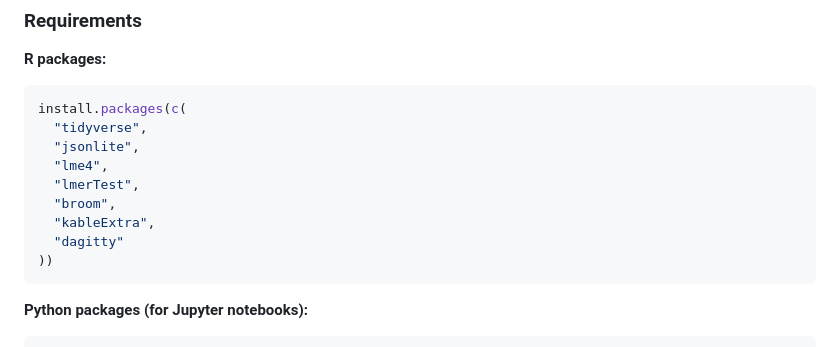
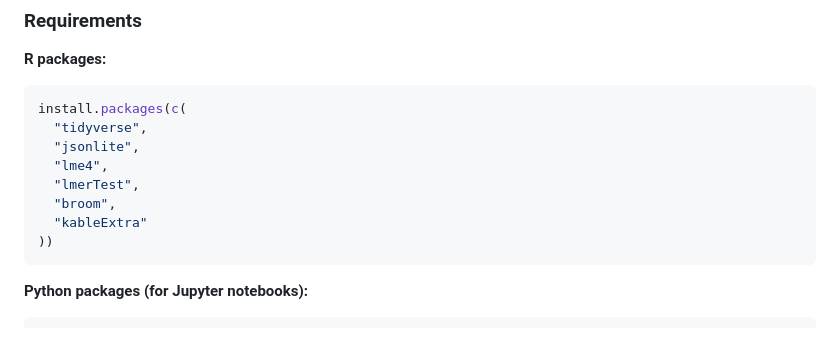
Before and after one commit to strilets-ys/moral-ai-experiment, a Markdown page: analysis/README.md, the part around the change. Rendered like a GitHub page.

Commit message:
Remove dagitty from R package requirements
Co-Authored-By: Claude Opus 4.5 <noreply@anthropic.com>

````diff
--- a/analysis/README.md
+++ b/analysis/README.md
@@ -48,8 +48,7 @@ install.packages(c(
   "lme4",
   "lmerTest",
   "broom",
-  "kableExtra",
-  "dagitty"
+  "kableExtra"
 ))
 ```
 
````
